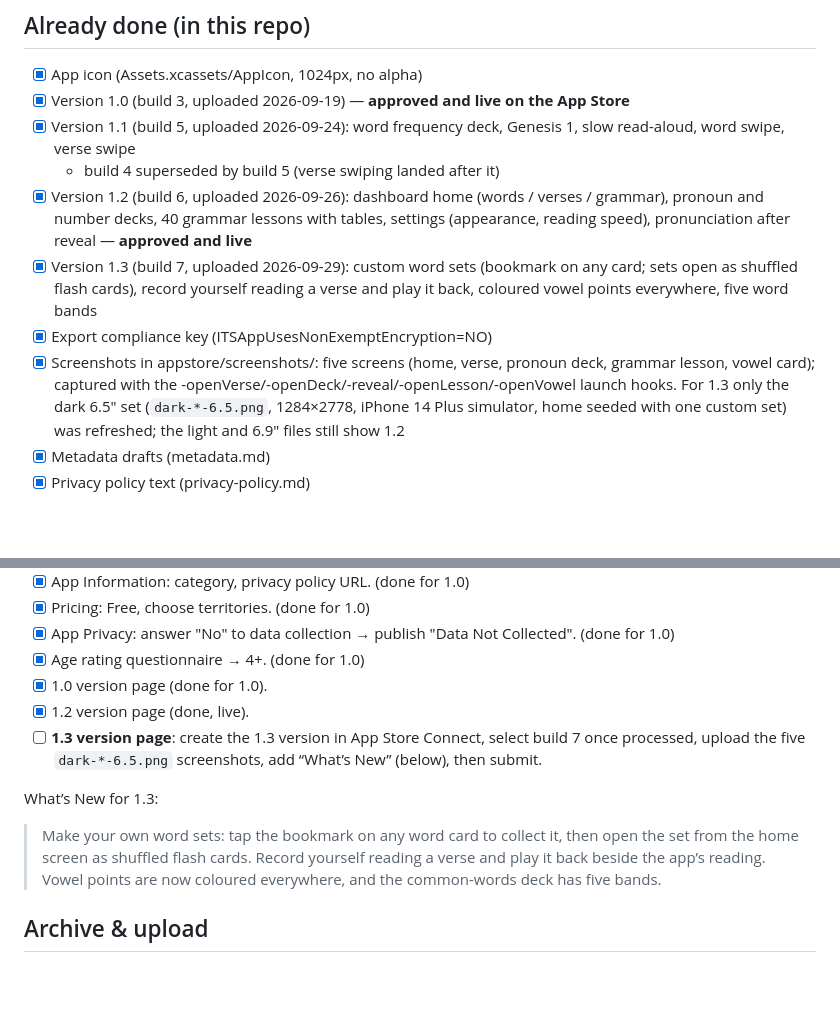
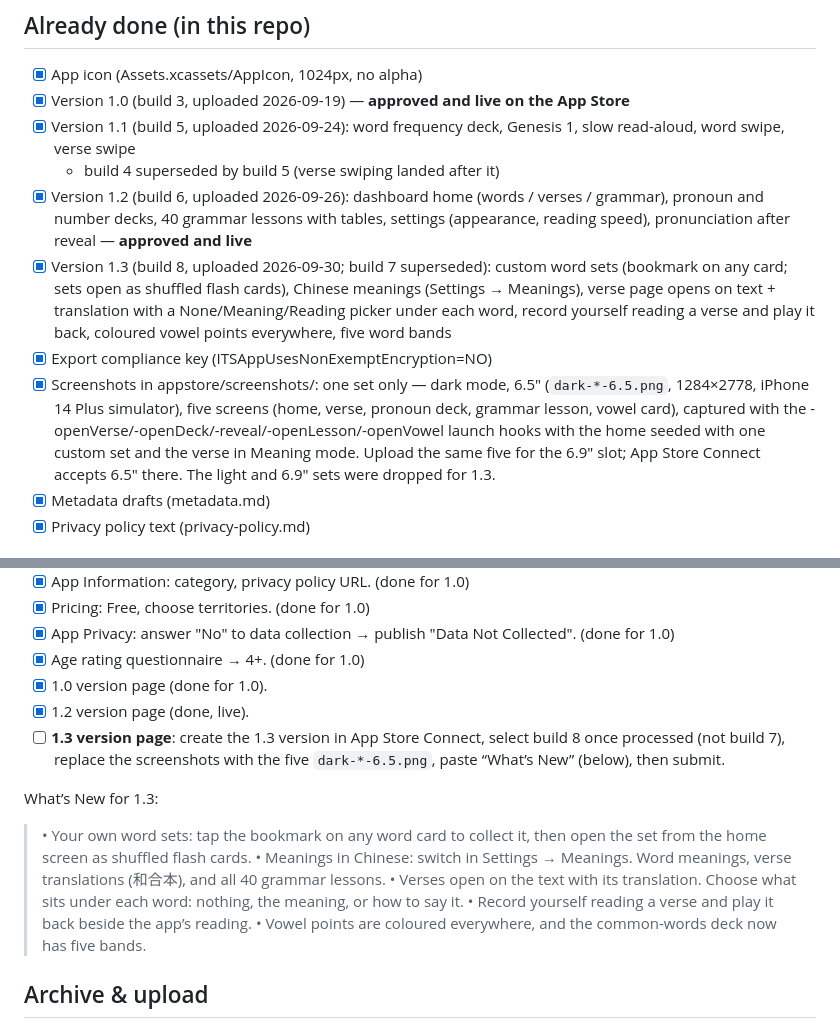
Before and after one commit to ooasis/mikra, a Markdown page: appstore/SUBMISSION.md, 2 parts joined by grey strips. Drawn GitHub-style; blank space fills up the shorter version.

Commit message:
Record 1.3 build 8 upload

```diff
--- a/appstore/SUBMISSION.md
+++ b/appstore/SUBMISSION.md
@@ -6,9 +6,9 @@
 - [x] Version 1.1 (build 5, uploaded 2026-09-24): word frequency deck, Genesis 1, slow read-aloud, word swipe, verse swipe
   - build 4 superseded by build 5 (verse swiping landed after it)
 - [x] Version 1.2 (build 6, uploaded 2026-09-26): dashboard home (words / verses / grammar), pronoun and number decks, 40 grammar lessons with tables, settings (appearance, reading speed), pronunciation after reveal — **approved and live**
-- [x] Version 1.3 (build 7, uploaded 2026-09-29): custom word sets (bookmark on any card; sets open as shuffled flash cards), record yourself reading a verse and play it back, coloured vowel points everywhere, five word bands
+- [x] Version 1.3 (build 8, uploaded 2026-09-30; build 7 superseded): custom word sets (bookmark on any card; sets open as shuffled flash cards), Chinese meanings (Settings → Meanings), verse page opens on text + translation with a None/Meaning/Reading picker under each word, record yourself reading a verse and play it back, coloured vowel points everywhere, five word bands
 - [x] Export compliance key (ITSAppUsesNonExemptEncryption=NO)
-- [x] Screenshots in appstore/screenshots/: five screens (home, verse, pronoun deck, grammar lesson, vowel card); captured with the -openVerse/-openDeck/-reveal/-openLesson/-openVowel launch hooks. For 1.3 only the dark 6.5" set (`dark-*-6.5.png`, 1284×2778, iPhone 14 Plus simulator, home seeded with one custom set) was refreshed; the light and 6.9" files still show 1.2
+- [x] Screenshots in appstore/screenshots/: one set only — dark mode, 6.5" (`dark-*-6.5.png`, 1284×2778, iPhone 14 Plus simulator), five screens (home, verse, pronoun deck, grammar lesson, vowel card), captured with the -openVerse/-openDeck/-reveal/-openLesson/-openVowel launch hooks with the home seeded with one custom set and the verse in Meaning mode. Upload the same five for the 6.9" slot; App Store Connect accepts 6.5" there. The light and 6.9" sets were dropped for 1.3.
 - [x] Metadata drafts (metadata.md)
 - [x] Privacy policy text (privacy-policy.md)
 
@@ -24,11 +24,15 @@
 - [x] Age rating questionnaire → 4+.  (done for 1.0)
 - [x] 1.0 version page (done for 1.0).
 - [x] 1.2 version page (done, live).
-- [ ] **1.3 version page**: create the 1.3 version in App Store Connect, select build 7 once processed, upload the five `dark-*-6.5.png` screenshots, add “What’s New” (below), then submit.
+- [ ] **1.3 version page**: create the 1.3 version in App Store Connect, select build 8 once processed (not build 7), replace the screenshots with the five `dark-*-6.5.png`, paste “What’s New” (below), then submit.
 
 What’s New for 1.3:
 
-> Make your own word sets: tap the bookmark on any word card to collect it, then open the set from the home screen as shuffled flash cards. Record yourself reading a verse and play it back beside the app’s reading. Vowel points are now coloured everywhere, and the common-words deck has five bands.
+> • Your own word sets: tap the bookmark on any word card to collect it, then open the set from the home screen as shuffled flash cards.
+> • Meanings in Chinese: switch in Settings → Meanings. Word meanings, verse translations (和合本), and all 40 grammar lessons.
+> • Verses open on the text with its translation. Choose what sits under each word: nothing, the meaning, or how to say it.
+> • Record yourself reading a verse and play it back beside the app’s reading.
+> • Vowel points are coloured everywhere, and the common-words deck now has five bands.
 
 ## Archive & upload
 
```
